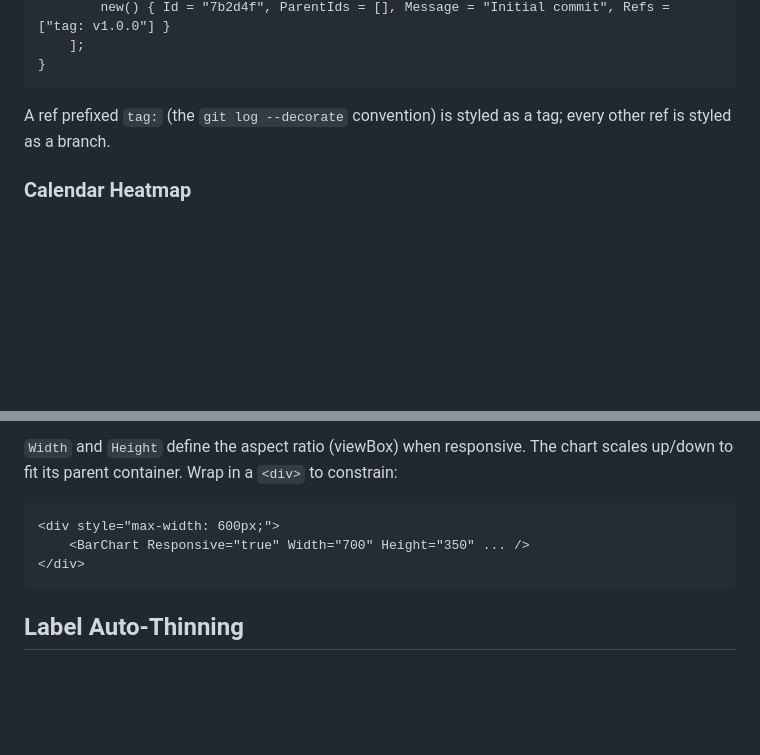
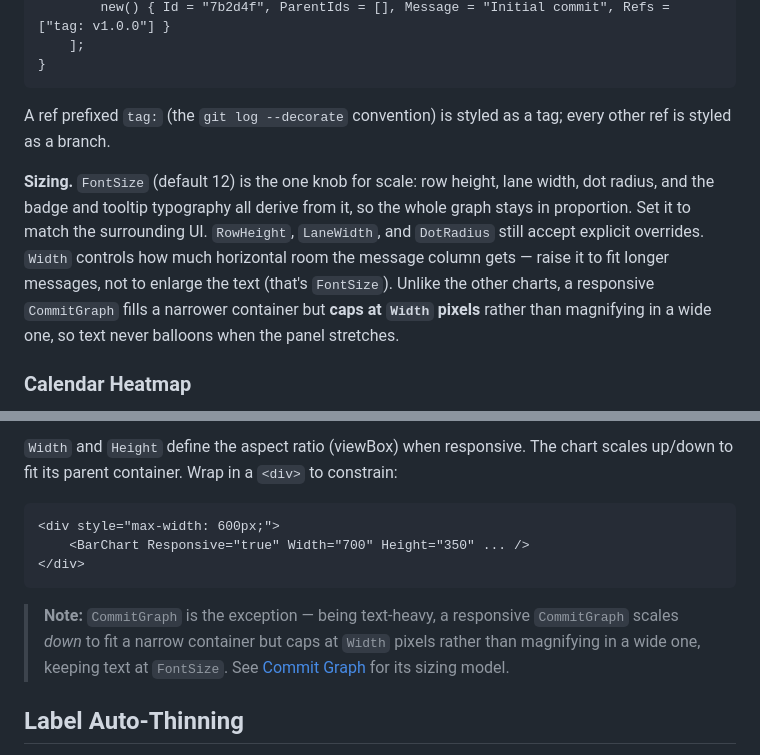
Before and after one commit to Fact-Foundry/blazor-charts, a Markdown page: README.md, 2 parts joined by grey strips. Rendered like a GitHub page; blank space fills up the shorter version.

Commit message:
updated README with updated information about changes to the CommitGraph

````diff
--- a/README.md
+++ b/README.md
@@ -190,6 +190,14 @@ author, short id and date; wire `OnCommitClick` to select a commit.
 A ref prefixed `tag:` (the `git log --decorate` convention) is styled as a tag; every
 other ref is styled as a branch.
 
+**Sizing.** `FontSize` (default 12) is the one knob for scale: row height, lane width, dot
+radius, and the badge and tooltip typography all derive from it, so the whole graph stays in
+proportion. Set it to match the surrounding UI. `RowHeight`, `LaneWidth`, and `DotRadius`
+still accept explicit overrides. `Width` controls how much horizontal room the message column
+gets — raise it to fit longer messages, not to enlarge the text (that's `FontSize`). Unlike
+the other charts, a responsive `CommitGraph` fills a narrower container but **caps at `Width`
+pixels** rather than magnifying in a wide one, so text never balloons when the panel stretches.
+
 ### Calendar Heatmap
 
 A GitHub-contributions-style grid — one cell per day in week columns, colored by each
@@ -266,6 +274,10 @@ All charts support fluid sizing via the `Responsive` parameter. When enabled, ch
 </div>
 ```
 
+> **Note:** `CommitGraph` is the exception — being text-heavy, a responsive `CommitGraph`
+> scales *down* to fit a narrow container but caps at `Width` pixels rather than magnifying
+> in a wide one, keeping text at `FontSize`. See [Commit Graph](#commit-graph) for its sizing model.
+
 ## Label Auto-Thinning
 
 When a chart has many data points (e.g., 30 days of data), X-axis labels are automatically thinned to prevent overlap. The algorithm estimates label widths and shows every Nth label to maintain readability.
````
